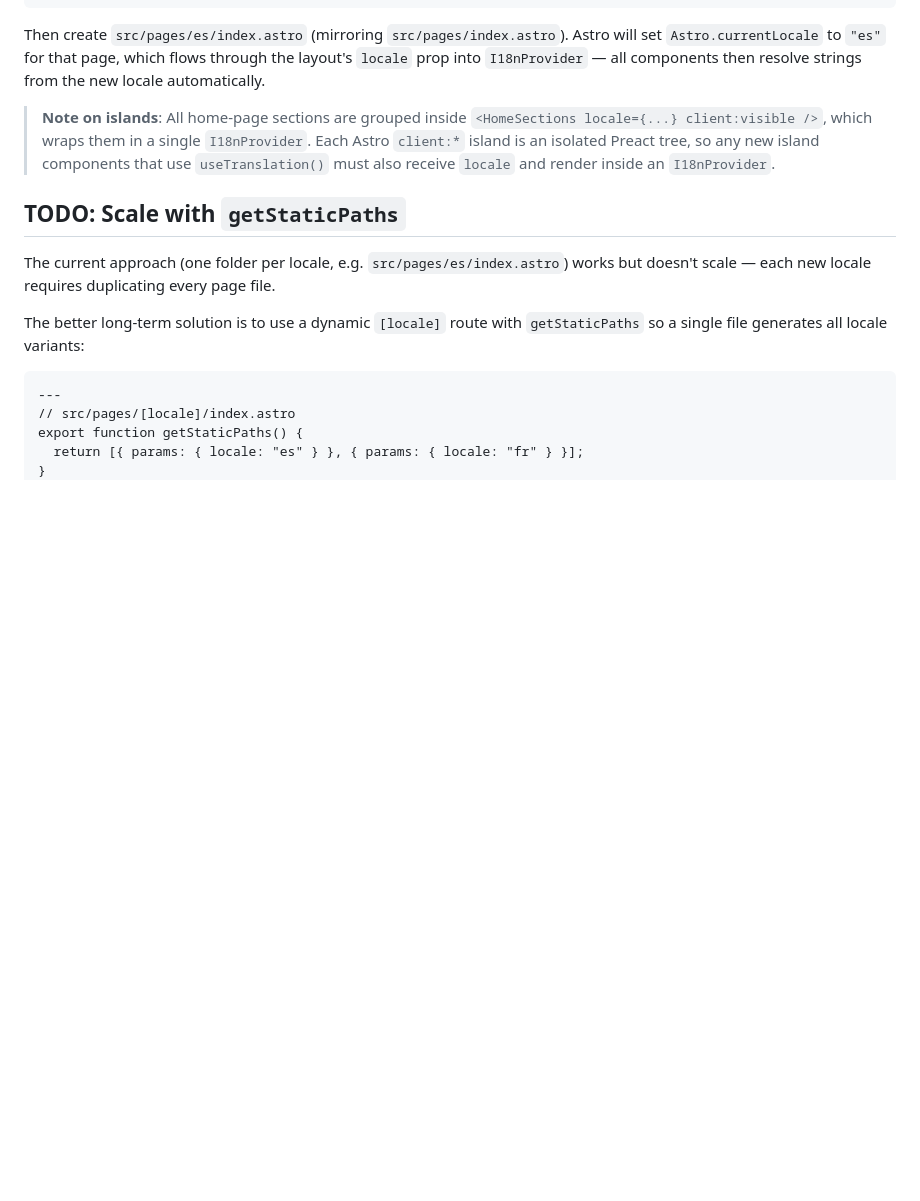
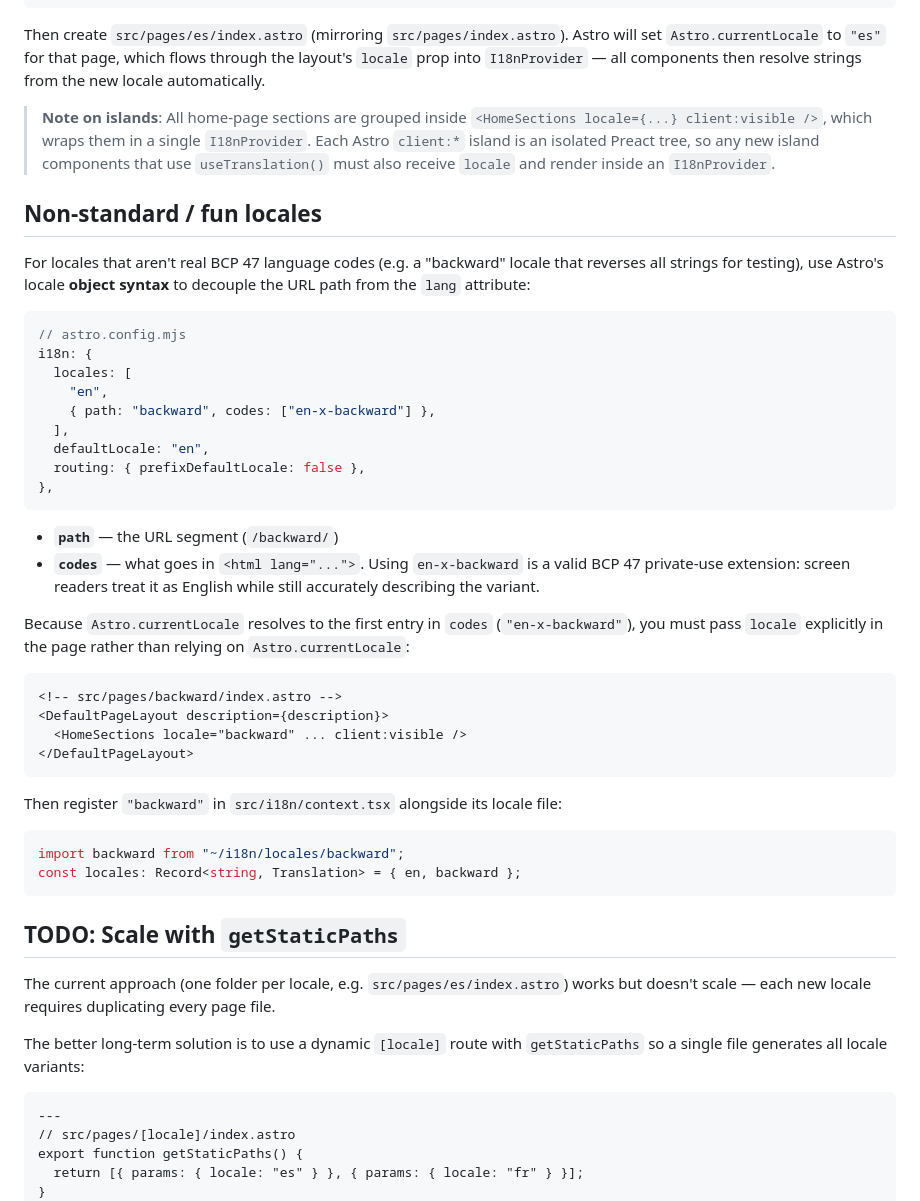
Before and after one commit to hrgui/hrgui.github.io, a Markdown page: README.md, the part around the change. GitHub-like rendering; blank space fills up the shorter version.

Commit message:
feat(i18n): add support for non-standard locales and update documentation

````diff
--- a/README.md
+++ b/README.md
@@ -74,6 +74,41 @@ Then create `src/pages/es/index.astro` (mirroring `src/pages/index.astro`). Astr
 
 > **Note on islands**: All home-page sections are grouped inside `<HomeSections locale={...} client:visible />`, which wraps them in a single `I18nProvider`. Each Astro `client:*` island is an isolated Preact tree, so any new island components that use `useTranslation()` must also receive `locale` and render inside an `I18nProvider`.
 
+## Non-standard / fun locales
+
+For locales that aren't real BCP 47 language codes (e.g. a "backward" locale that reverses all strings for testing), use Astro's locale **object syntax** to decouple the URL path from the `lang` attribute:
+
+```js
+// astro.config.mjs
+i18n: {
+  locales: [
+    "en",
+    { path: "backward", codes: ["en-x-backward"] },
+  ],
+  defaultLocale: "en",
+  routing: { prefixDefaultLocale: false },
+},
+```
+
+- **`path`** — the URL segment (`/backward/`)
+- **`codes`** — what goes in `<html lang="...">`. Using `en-x-backward` is a valid BCP 47 private-use extension: screen readers treat it as English while still accurately describing the variant.
+
+Because `Astro.currentLocale` resolves to the first entry in `codes` (`"en-x-backward"`), you must pass `locale` explicitly in the page rather than relying on `Astro.currentLocale`:
+
+```astro
+<!-- src/pages/backward/index.astro -->
+<DefaultPageLayout description={description}>
+  <HomeSections locale="backward" ... client:visible />
+</DefaultPageLayout>
+```
+
+Then register `"backward"` in `src/i18n/context.tsx` alongside its locale file:
+
+```ts
+import backward from "~/i18n/locales/backward";
+const locales: Record<string, Translation> = { en, backward };
+```
+
 ## TODO: Scale with `getStaticPaths`
 
 The current approach (one folder per locale, e.g. `src/pages/es/index.astro`) works but doesn't scale — each new locale requires duplicating every page file.
````
